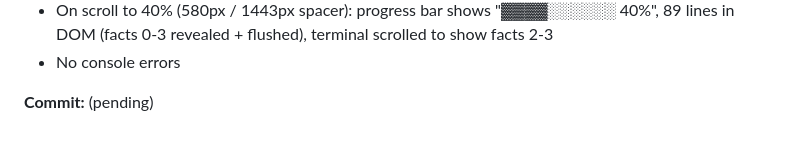
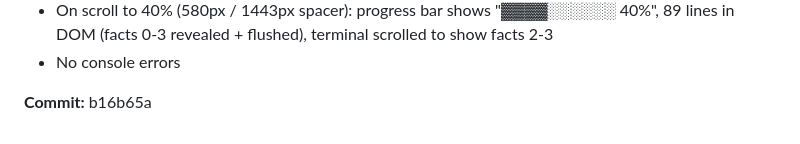
Before and after one commit to cs-keni/chronicle, a Markdown page: docs/ENGINEERING_LOG.md, the part around the change. GitHub-like rendering.

Commit message:
docs: log terminal.ts commit hash in engineering log
Co-Authored-By: Claude Sonnet 4.6 <noreply@anthropic.com>

```diff
--- a/docs/ENGINEERING_LOG.md
+++ b/docs/ENGINEERING_LOG.md
@@ -87,4 +87,4 @@ Config:
 - On scroll to 40% (580px / 1443px spacer): progress bar shows "▓▓▓▓░░░░░░ 40%", 89 lines in DOM (facts 0-3 revealed + flushed), terminal scrolled to show facts 2-3
 - No console errors
 
-**Commit:** (pending)
+**Commit:** b16b65a
```
